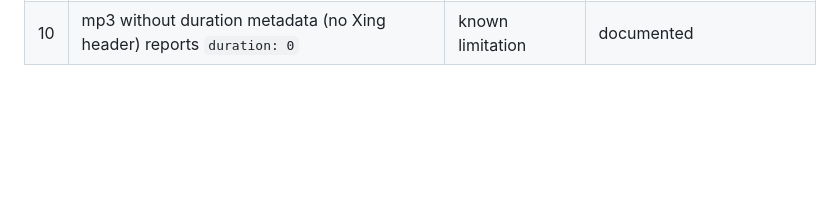
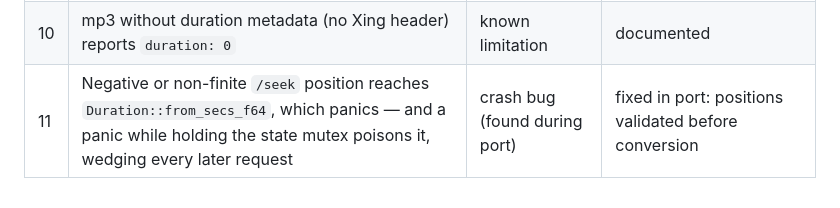
Before and after one commit to IrosTheBeggar/mstream-terminal-player, a Markdown page: PLAN.md, the part around the change. Drawn GitHub-style; blank space fills up the shorter version.

Commit message:
Document audit finding 11 (seek panic guard) in PLAN.md
Co-Authored-By: Claude Fable 5 <noreply@anthropic.com>

```diff
--- a/PLAN.md
+++ b/PLAN.md
@@ -125,3 +125,4 @@ album art (ratatui-image), media keys (MPRIS/SMTC), scrobbling hooks, brew/scoop
 | 8 | Between-tracks the 250 ms advance poll reports `playing: false` transiently; inter-track gap is audible (no gapless) | known limitation | deferred (Phase 7 gapless) |
 | 9 | Shuffle has no history: `previous` can't retrace shuffled order; shuffle never ends under loop=none | semantics quirk | deferred to Phase 4 (queue UX pass) |
 | 10 | mp3 without duration metadata (no Xing header) reports `duration: 0` | known limitation | documented |
+| 11 | Negative or non-finite `/seek` position reaches `Duration::from_secs_f64`, which panics — and a panic while holding the state mutex poisons it, wedging every later request | crash bug (found during port) | fixed in port: positions validated before conversion |
```
